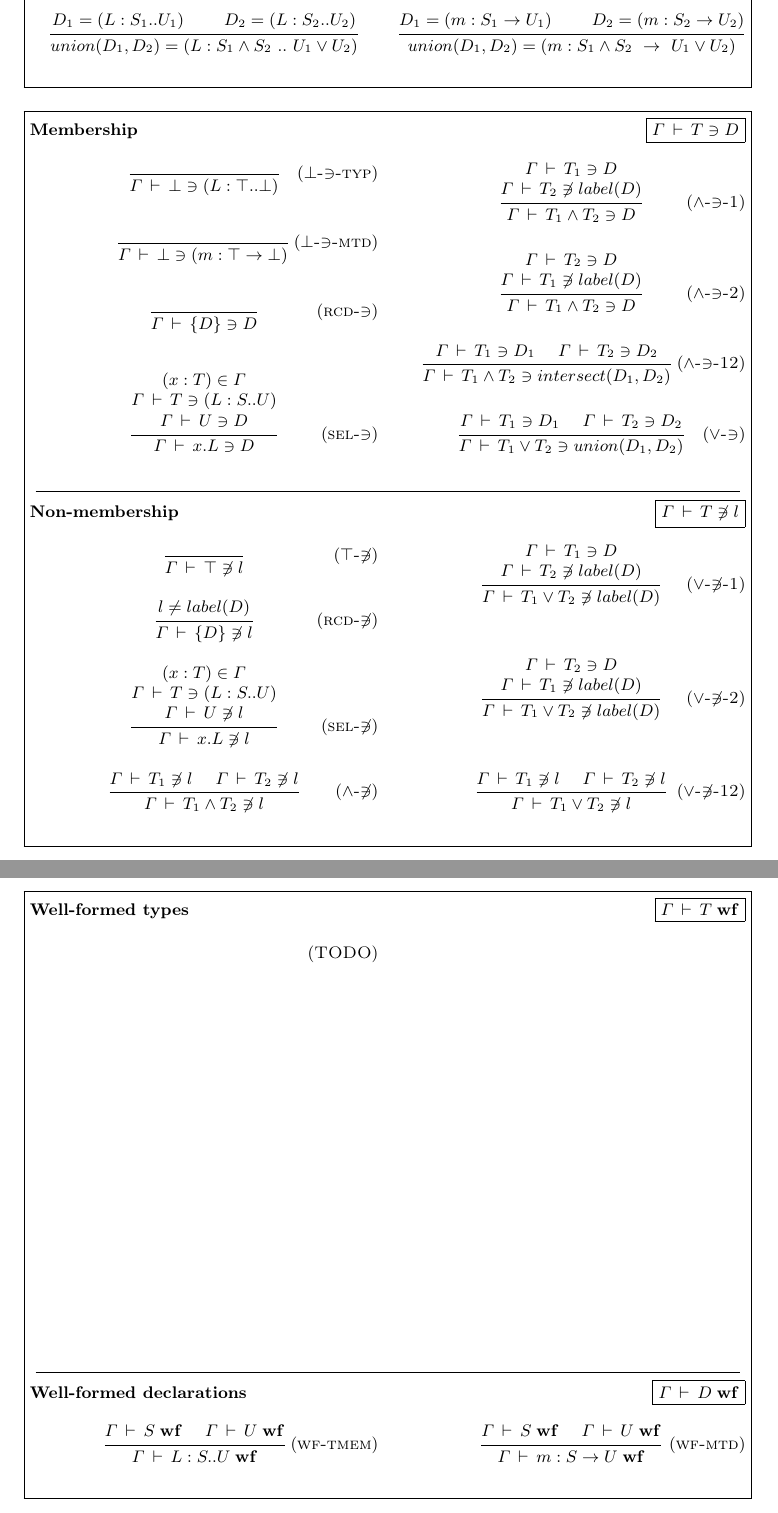
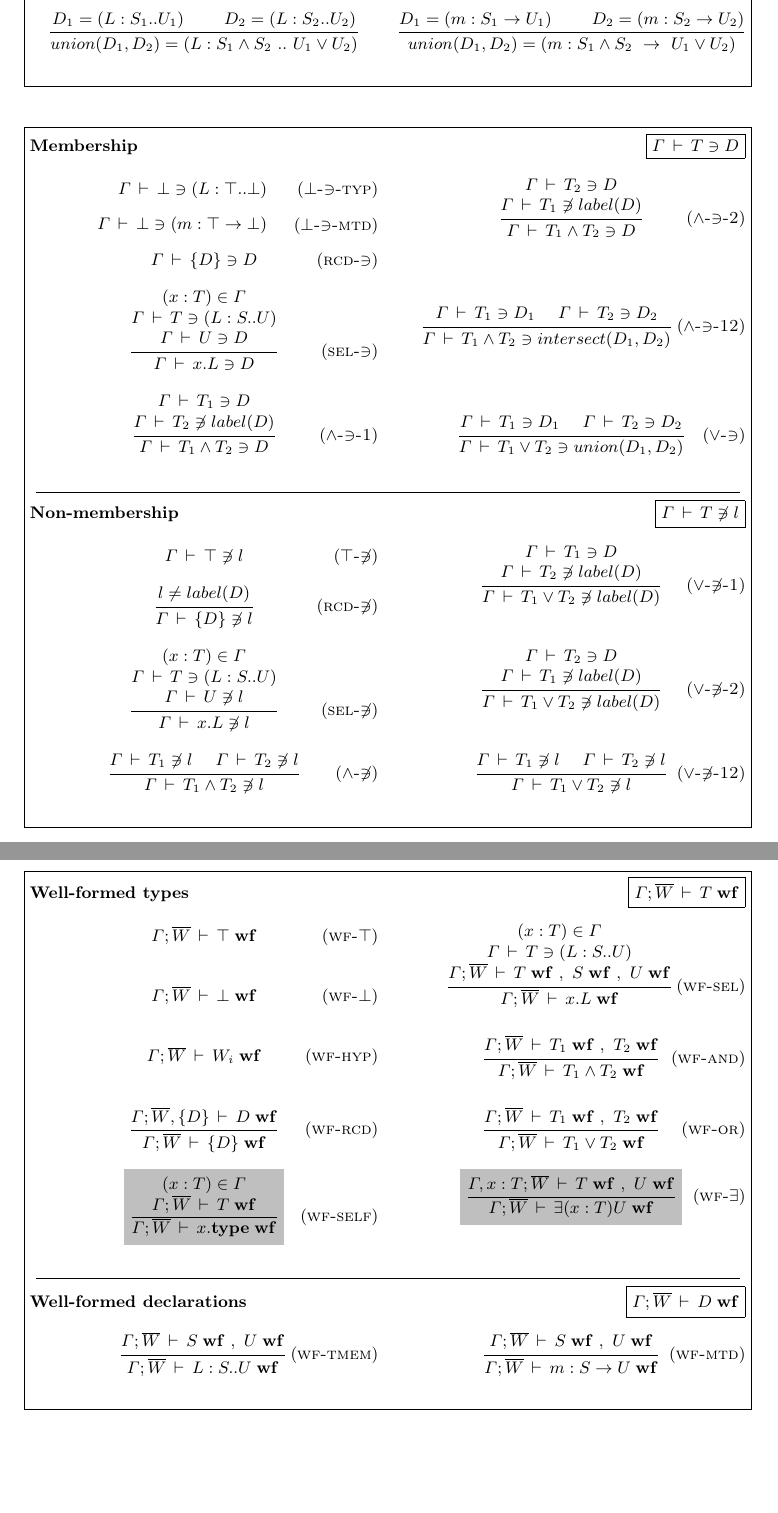
Before and after one commit to samuelgruetter/dot-calculus, a LaTeX paper (doc/exDOT/exDOT_rules.tex): two parts of pages 2 and 3 of 5, joined at a grey line, cut so that both start at the same text, the shorter picture padded with empty space. Compiled offline with pdfLaTeX.

Commit message:
finish draft of gDOT/exDOT rules

```diff
--- a/doc/exDOT/exDOT_rules.tex
+++ b/doc/exDOT/exDOT_rules.tex
@@ -168,16 +168,13 @@ D ::= & \lindent\mbox{Declaration} \\
 
 \begin{multicols}{2}
 
-\infrule[\textsc{$\Bot$-$\ni$-typ}]
-{}
-{\Gamma \ts \Bot \ni (\Ldecl L \Top \Bot)}
+\infax[\textsc{$\Bot$-$\ni$-typ}]
+{\Gamma \ts \Bot \ni (\Ldecl L \Top \Bot)~~~~}
 
-\infrule[\textsc{$\Bot$-$\ni$-mtd}]
-{}
-{\Gamma \ts \Bot \ni (\mdecl m \Top \Bot)}
+\infax[\textsc{$\Bot$-$\ni$-mtd}]
+{\Gamma \ts \Bot \ni (\mdecl m \Top \Bot)~~~~}
 
-\infrule[\textsc{rcd-$\ni$}]
-{}
+\infax[\textsc{rcd-$\ni$}]
 {\Gamma \ts \{D\} \ni D}
 
 \infrule[\textsc{sel-$\ni$}]
@@ -246,81 +242,71 @@ D ::= & \lindent\mbox{Declaration} \\
 }
 \end{figure}
 
-% TODO stable_typ restriction !!!
+% Note: stable_typ restriction not included here!!
 
 %%%%%%%%%%%%%%%%%%%%%
 
 \begin{figure}
   \figurebox{
 \pdfbookmark[0]{Well-formedness}{wf}
-\begin{multicols}{2}[\judgement{Well-formed types}{\fbox{$\Gamma \ts T \wf$}}]
+\begin{multicols}{2}[\judgement{Well-formed types}{\fbox{$\Gamma; \seq{W} \ts T \wf$}}]
 
-      \infax[\textsc{TODO}]
-      {}
+\infax[\textsc{wf-$\Top$}]
+{\Gamma; \seq{W} \ts \Top \wf}
 
-%Inductive wf_typ_impl: ctx -> fset typ -> typ -> Prop :=
-%  | wf_top: forall G A,
-%      wf_typ_impl G A typ_top
-%  | wf_bot: forall G A,
-%      wf_typ_impl G A typ_bot
-%  | wf_hyp: forall G A T,
-%      T \in A ->
-%      wf_typ_impl G A T
-%  | wf_rcd: forall G A D,
-%      wf_dec_impl G (A \u \{(typ_rcd D)}) D ->
-%      wf_typ_impl G A (typ_rcd D)
-%  | wf_sel: forall G A x X L T U,
-%      binds x X G ->
-%      stable_typ X -> (* <-- important restriction *)
-%      typ_has G X (dec_typ L T U) ->
-%      wf_typ_impl G A X ->
-%      wf_typ_impl G A T ->
-%      wf_typ_impl G A U ->
-%      wf_typ_impl G A (typ_sel (avar_f x) L)
-%  | wf_and: forall G A T1 T2,
-%      wf_typ_impl G A T1 ->
-%      wf_typ_impl G A T2 ->
-%      wf_typ_impl G A (typ_and T1 T2)
-%  | wf_or: forall G A T1 T2,
-%      wf_typ_impl G A T1 ->
-%      wf_typ_impl G A T2 ->
-%      wf_typ_impl G A (typ_or T1 T2)
-%  | wf_self: forall G A x X,
-%      binds x X G ->
-%      wf_typ_impl G A X ->
-%      wf_typ_impl G A (typ_self (avar_f x))
-%  | wf_ex: forall L G A T U,
-%      (forall x, x \notin L -> wf_typ_impl (G & x ~ (open_typ x T)) A (open_typ x T)) ->
-%      (forall x, x \notin L -> wf_typ_impl (G & x ~ (open_typ x T)) A (open_typ x U)) ->
-%      wf_typ_impl G A (typ_ex T U)
-%  | wf_skolem: forall L G1 G2 x A S T U,
-%      (forall y, y \notin L ->
-%         wf_typ_impl (G1 & x ~ (open_typ y U) & y ~ (open_typ y S) & G2) A T) ->
-%      fv_typ T \c (dom (G1 & x ~ typ_ex S U & G2)) -> (* instead of "y \notin fv_typ T" *)
-%      wf_typ_impl (G1 & x ~ typ_ex S U & G2) A T
-%with wf_dec_impl: ctx -> fset typ -> dec -> Prop :=
-%  | wf_tmem: forall G A L Lo Hi,
-%      wf_typ_impl G A Lo ->
-%      wf_typ_impl G A Hi ->
-%      wf_dec_impl G A (dec_typ L Lo Hi)
-%  | wf_mtd: forall G A m U V,
-%      wf_typ_impl G A U ->
-%      wf_typ_impl G A V ->
-%      wf_dec_impl G A (dec_mtd m U V).
+\infax[\textsc{wf-$\Bot$}]
+{\Gamma; \seq{W} \ts \Bot \wf}
 
-    \end{multicols}
+\infax[\textsc{wf-hyp}]
+{\Gamma; \seq{W} \ts W_i \wf}
 
-\vspace{7cm}
-    \linesep
+\infrule[\textsc{wf-rcd}]
+{\Gamma; \seq{W},\{D\} \ts D \wf}
+{\Gamma; \seq{W} \ts \{D\} \wf}
 
-    \begin{multicols}{2}[\judgement{Well-formed declarations}{\fbox{$\Gamma \ts D \wf$}}]
+\infrule[\textsc{wf-sel}]
+{(x: T) \in \Gamma \\
+ \Gamma \ts T \ni (\Ldecl L S U) \\
+ \Gamma; \seq{W} \ts T \wf \spcomma S \wf \spcomma U \wf}
+{\Gamma; \seq{W} \ts x.L \wf}
+
+\infrule[\textsc{wf-and}]
+{\Gamma; \seq{W} \ts T_1 \wf \spcomma T_2 \wf}
+{\Gamma; \seq{W} \ts T_1 \tand T_2 \wf}
+
+\infrule[\textsc{wf-or}]
+{\Gamma; \seq{W} \ts T_1 \wf \spcomma T_2 \wf}
+{\Gamma; \seq{W} \ts T_1 \tor T_2 \wf}
+
+\end{multicols}
+
+\newruletrue
+
+\begin{multicols}{2}
+
+\infrule[\textsc{wf-self}]
+{(x: T) \in \Gamma \\
+ \Gamma; \seq{W} \ts T \wf}
+{\Gamma; \seq{W} \ts x\sing \wf}
+
+\infrule[\textsc{wf-$\exists$}]
+{\Gamma \envplus{x: T}; \seq{W} \ts T \wf \spcomma U \wf}
+{\Gamma; \seq{W} \ts {\exTyp x T U} \wf}
+
+\end{multicols}
+
+\newrulefalse
+
+\linesep
+
+\begin{multicols}{2}[\judgement{Well-formed declarations}{\fbox{$\Gamma; \seq{W} \ts D \wf$}}]
       \infrule[\textsc{wf-tmem}]
-      {\Gamma \ts S \wf ~~~~ \Gamma \ts U \wf}
-      {\Gamma \ts \Ldecl L S U \wf}
+      {\Gamma; \seq{W} \ts S \wf \spcomma U \wf}
+      {\Gamma; \seq{W} \ts \Ldecl L S U \wf}
 
       \infrule[\textsc{wf-mtd}]
-      {\Gamma \ts S \wf ~~~~ \Gamma \ts U \wf}
-      {\Gamma \ts \mdecl m S U \wf}
+      {\Gamma; \seq{W} \ts S \wf \spcomma U \wf}
+      {\Gamma; \seq{W} \ts \mdecl m S U \wf}
 
     \end{multicols}
   }
```
Also changed, not shown: doc/exDOT/exDOT_rules.pdf (added), doc/exDOT/exDOT_rules.tex (10 more changed lines).
